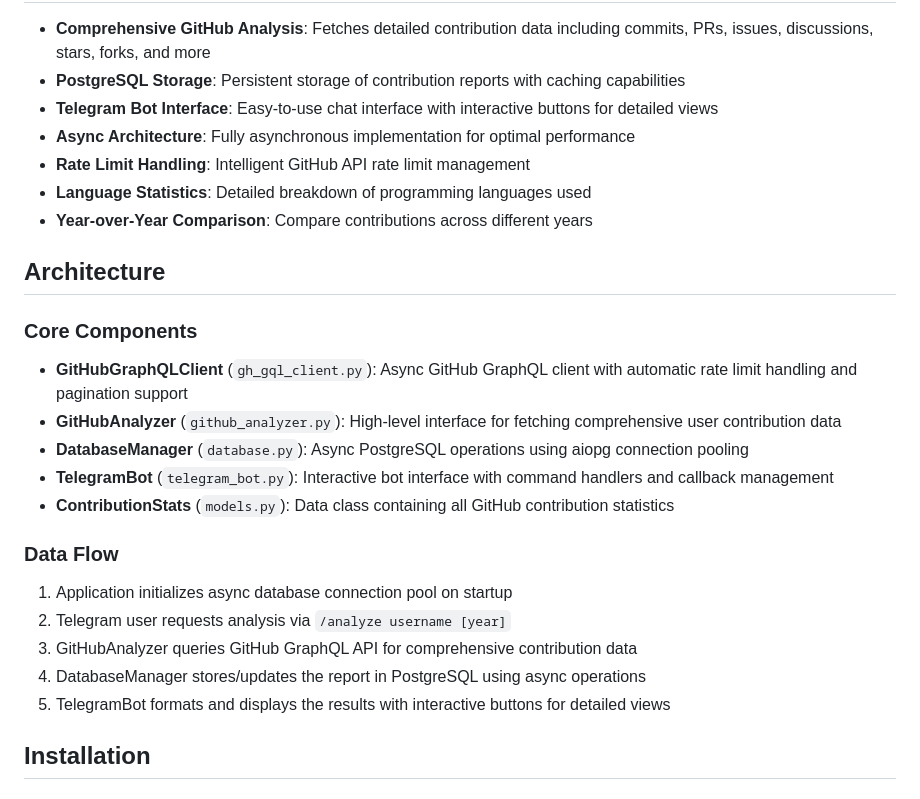
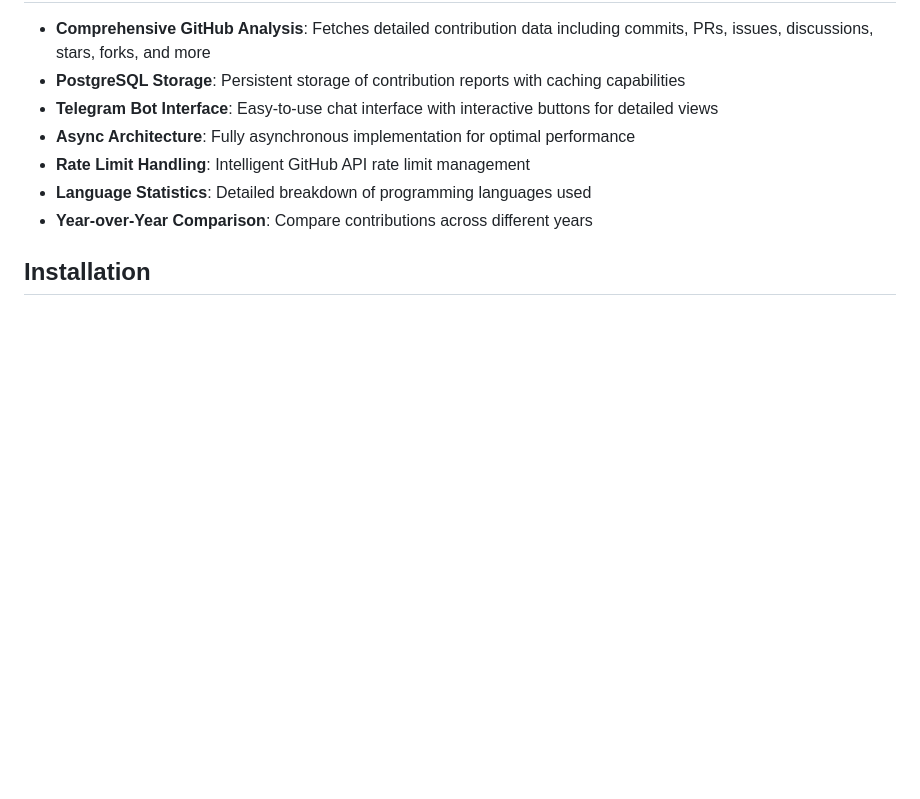
Before and after one commit to AntonProkopyev/gh_summary_bot, a Markdown page: README.md, the part around the change printed below. Rendered like a GitHub page; blank space fills up the shorter version.

```diff
--- a/README.md
+++ b/README.md
@@ -19,23 +19,6 @@ A sophisticated Telegram bot that analyzes GitHub user contributions using the G
 - **Language Statistics**: Detailed breakdown of programming languages used
 - **Year-over-Year Comparison**: Compare contributions across different years
 
-## Architecture
-
-### Core Components
-
-- **GitHubGraphQLClient** (`gh_gql_client.py`): Async GitHub GraphQL client with automatic rate limit handling and pagination support
-- **GitHubAnalyzer** (`github_analyzer.py`): High-level interface for fetching comprehensive user contribution data
-- **DatabaseManager** (`database.py`): Async PostgreSQL operations using aiopg connection pooling
-- **TelegramBot** (`telegram_bot.py`): Interactive bot interface with command handlers and callback management
-- **ContributionStats** (`models.py`): Data class containing all GitHub contribution statistics
-
-### Data Flow
-
-1. Application initializes async database connection pool on startup
-2. Telegram user requests analysis via `/analyze username [year]`
-3. GitHubAnalyzer queries GitHub GraphQL API for comprehensive contribution data
-4. DatabaseManager stores/updates the report in PostgreSQL using async operations
-5. TelegramBot formats and displays the results with interactive buttons for detailed views
 
 ## Installation
 
```
Also changed, not shown: other parts of README.md (+5 -86 lines), ARCHITECTURE.md (added, +189 -0 lines).
